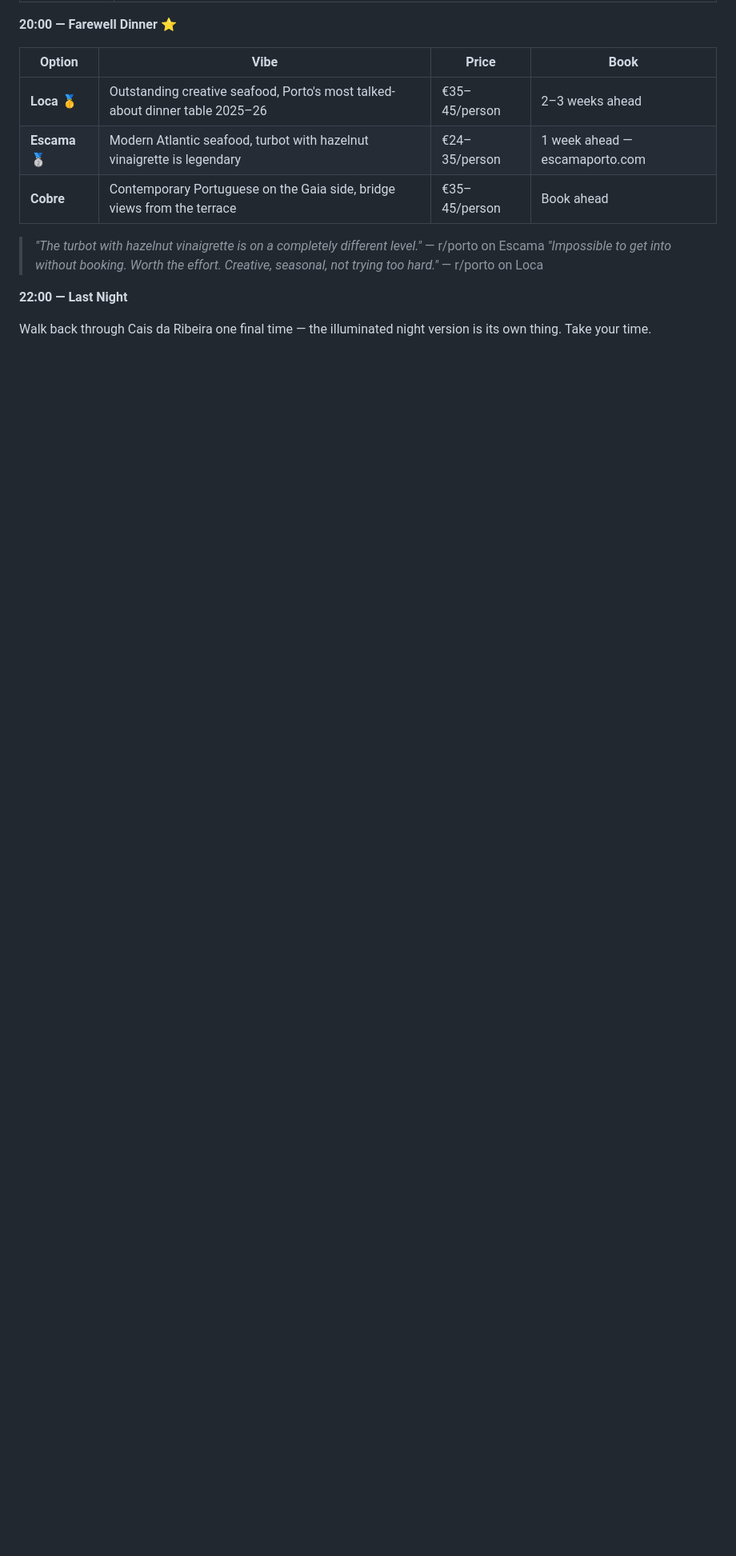
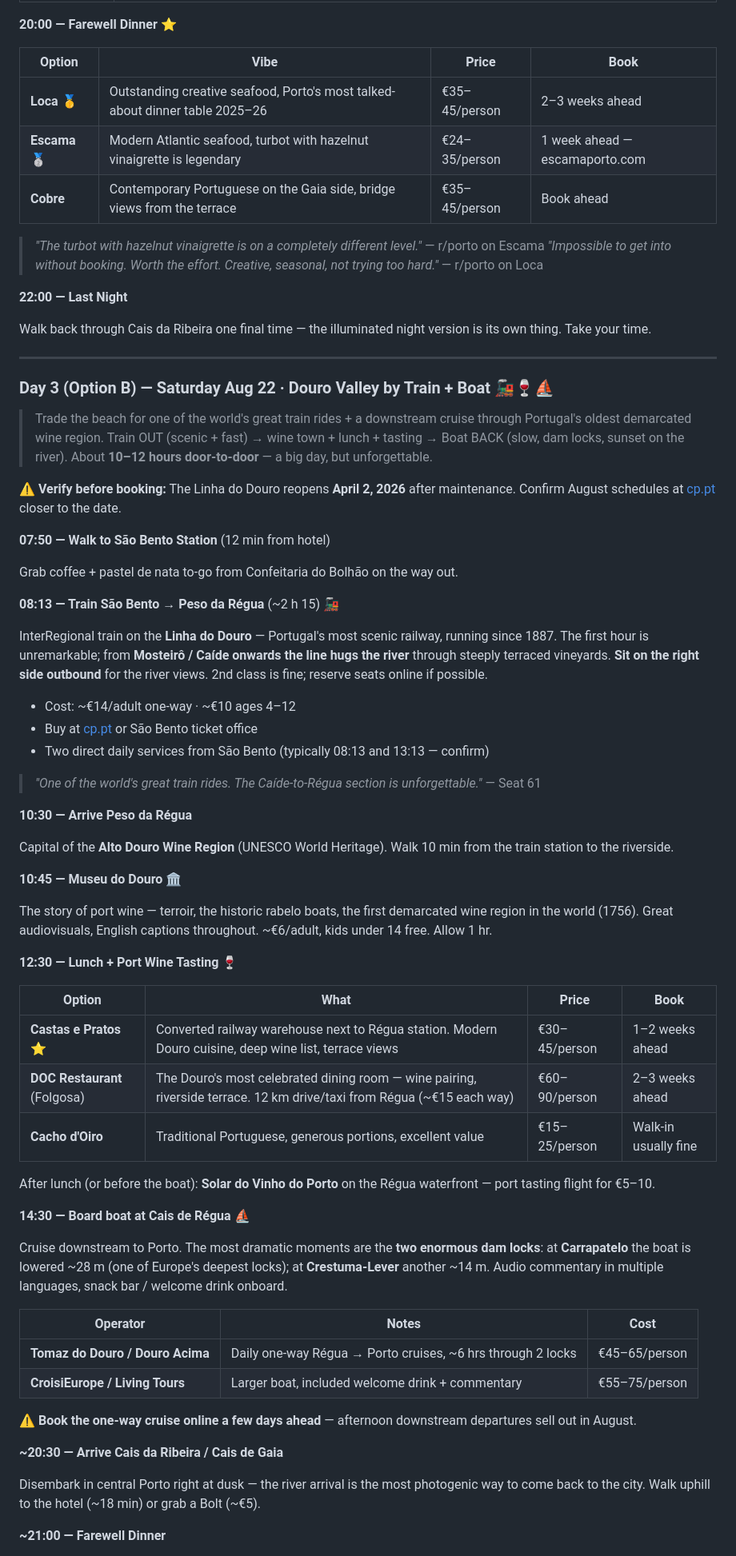
Before and after one commit to syavaYki/euro-trip-2026, a Markdown page: docs/instructions/euro_trip_2026.md, the part around one of its changes. Shown at 80% size. Drawn GitHub-style; blank space fills up the shorter version.

Commit message:
﻿Porto Day 3: add Option B — Douro Valley by Train + Boat
Rename existing Day 3 to "Option A — Beach Morning + Hidden Gems
Loop + Farewell Dinner" and add a full alternative day plan:

Option B — Douro Valley day trip
- 08:13 train Sao Bento -> Peso da Regua (Linha do Douro,
  the scenic line, ~2h15)
- Museu do Douro + lunch at Castas e Pratos / DOC / Cacho d'Oiro
- Port wine tasting at Solar do Vinho do Porto
- 14:30 board downstream cruise Regua -> Porto, through the
  Carrapatelo (~28m drop) and Crestuma-Lever dam locks
- ~20:30 arrive Cais da Ribeira at dusk
- 21:00 farewell dinner (push from 20:00)

Plus variants table: Train+Train (shorter day), Boat+Train
(standard tour direction), or pre-booked package via
GetYourGuide. Note: Linha do Douro reopens Apr 2 2026 after
maintenance — verify CP schedule before booking.

Committed directly to main per request.

https://claude.ai/code/session_011yFMwNqQfNtKZSTWVfwCMz

```diff
--- a/docs/instructions/euro_trip_2026.md
+++ b/docs/instructions/euro_trip_2026.md
@@ -383,3 +383,61 @@ Adjacent to the Crystal Palace gardens, same Massarelos complex. **18th-century
 **22:00 — Last Night**
 
 Walk back through Cais da Ribeira one final time — the illuminated night version is its own thing. Take your time.
+
+---
+
+### Day 3 (Option B) — Saturday Aug 22 · Douro Valley by Train + Boat 🚂🍷⛵
+
+> Trade the beach for one of the world's great train rides + a downstream cruise through Portugal's oldest demarcated wine region. Train OUT (scenic + fast) → wine town + lunch + tasting → Boat BACK (slow, dam locks, sunset on the river). About **10–12 hours door-to-door** — a big day, but unforgettable.
+
+⚠️ **Verify before booking:** The Linha do Douro reopens **April 2, 2026** after maintenance. Confirm August schedules at [cp.pt](https://www.cp.pt) closer to the date.
+
+**07:50 — Walk to São Bento Station** (12 min from hotel)
+
+Grab coffee + pastel de nata to-go from Confeitaria do Bolhão on the way out.
+
+**08:13 — Train São Bento → Peso da Régua** (~2 h 15) 🚂
+
+InterRegional train on the **Linha do Douro** — Portugal's most scenic railway, running since 1887. The first hour is unremarkable; from **Mosteirô / Caíde onwards the line hugs the river** through steeply terraced vineyards. **Sit on the right side outbound** for the river views. 2nd class is fine; reserve seats online if possible.
+
+- Cost: ~€14/adult one-way · ~€10 ages 4–12
+- Buy at [cp.pt](https://www.cp.pt) or São Bento ticket office
+- Two direct daily services from São Bento (typically 08:13 and 13:13 — confirm)
+
+> *"One of the world's great train rides. The Caíde-to-Régua section is unforgettable."* — Seat 61
+
+**10:30 — Arrive Peso da Régua**
+
+Capital of the **Alto Douro Wine Region** (UNESCO World Heritage). Walk 10 min from the train station to the riverside.
+
+**10:45 — Museu do Douro** 🏛️
+
+The story of port wine — terroir, the historic rabelo boats, the first demarcated wine region in the world (1756). Great audiovisuals, English captions throughout. ~€6/adult, kids under 14 free. Allow 1 hr.
+
+**12:30 — Lunch + Port Wine Tasting** 🍷
+
+| Option | What | Price | Book |
+|--------|------|-------|------|
+| **Castas e Pratos** ⭐ | Converted railway warehouse next to Régua station. Modern Douro cuisine, deep wine list, terrace views | €30–45/person | 1–2 weeks ahead |
+| **DOC Restaurant** (Folgosa) | The Douro's most celebrated dining room — wine pairing, riverside terrace. 12 km drive/taxi from Régua (~€15 each way) | €60–90/person | 2–3 weeks ahead |
+| **Cacho d'Oiro** | Traditional Portuguese, generous portions, excellent value | €15–25/person | Walk-in usually fine |
+
+After lunch (or before the boat): **Solar do Vinho do Porto** on the Régua waterfront — port tasting flight for €5–10.
+
+**14:30 — Board boat at Cais de Régua** ⛵
+
+Cruise downstream to Porto. The most dramatic moments are the **two enormous dam locks**: at **Carrapatelo** the boat is lowered ~28 m (one of Europe's deepest locks); at **Crestuma-Lever** another ~14 m. Audio commentary in multiple languages, snack bar / welcome drink onboard.
+
+| Operator | Notes | Cost |
+|----------|-------|------|
+| **Tomaz do Douro / Douro Acima** | Daily one-way Régua → Porto cruises, ~6 hrs through 2 locks | €45–65/person |
+| **CroisiEurope / Living Tours** | Larger boat, included welcome drink + commentary | €55–75/person |
+
+⚠️ **Book the one-way cruise online a few days ahead** — afternoon downstream departures sell out in August.
+
+**~20:30 — Arrive Cais da Ribeira / Cais de Gaia**
+
+Disembark in central Porto right at dusk — the river arrival is the most photogenic way to come back to the city. Walk uphill to the hotel (~18 min) or grab a Bolt (~€5).
+
+**~21:00 — Farewell Dinner**
+
```
Also changed, not shown: other parts of docs/instructions/euro_trip_2026.md (+18 -1 lines).
